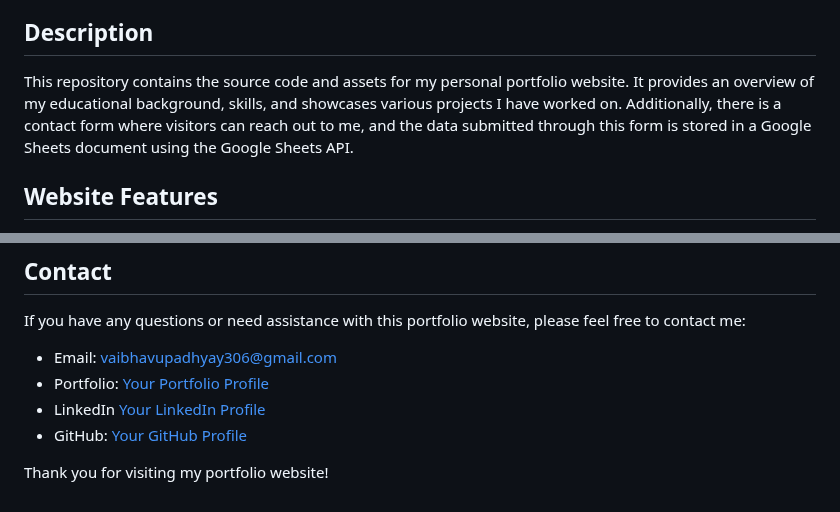
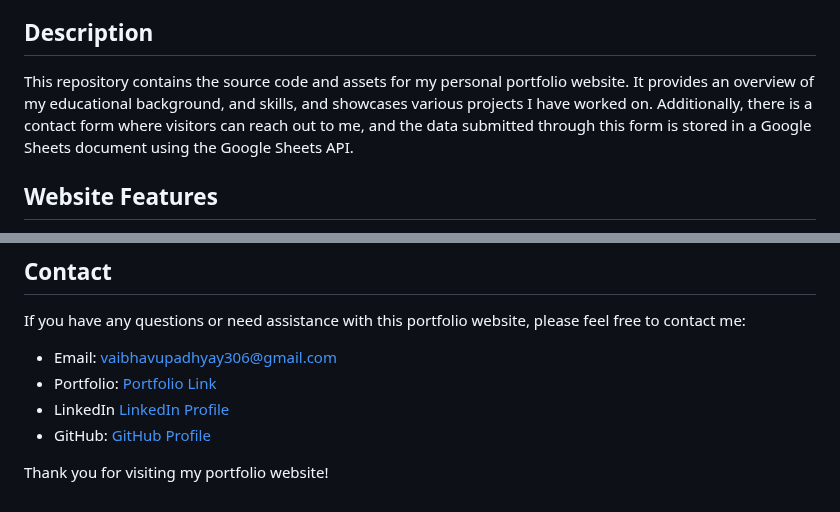
Before and after one commit to vaibhavupadhyayy/.in, a Markdown page: README.md, 2 parts joined by grey strips. Drawn GitHub-style.

```diff
--- a/README.md
+++ b/README.md
@@ -14,7 +14,7 @@ Welcome to my personal portfolio website repository. This website showcases my e
 
 ## Description
 
-This repository contains the source code and assets for my personal portfolio website. It provides an overview of my educational background, skills, and showcases various projects I have worked on. Additionally, there is a contact form where visitors can reach out to me, and the data submitted through this form is stored in a Google Sheets document using the Google Sheets API.
+This repository contains the source code and assets for my personal portfolio website. It provides an overview of my educational background, and skills, and showcases various projects I have worked on. Additionally, there is a contact form where visitors can reach out to me, and the data submitted through this form is stored in a Google Sheets document using the Google Sheets API.
 
 ## Website Features
 
@@ -64,8 +64,8 @@ To use this personal portfolio website, follow these steps:
 If you have any questions or need assistance with this portfolio website, please feel free to contact me:
 
 - Email: vaibhavupadhyay306@gmail.com
-- Portfolio: [Your Portfolio Profile](https://vaibhavupadhyayy.github.io/.in/)
-- LinkedIn [Your LinkedIn Profile](https://www.linkedin.com/in/vaibhav-upadhyays/)
-- GitHub: [Your GitHub Profile](https://github.com/vaibhavupadhyayy)
+- Portfolio: [Portfolio Link](https://vaibhavupadhyayy.github.io/.in/)
+- LinkedIn [LinkedIn Profile](https://www.linkedin.com/in/vaibhav-upadhyays/)
+- GitHub: [GitHub Profile](https://github.com/vaibhavupadhyayy)
 
 Thank you for visiting my portfolio website!
```
